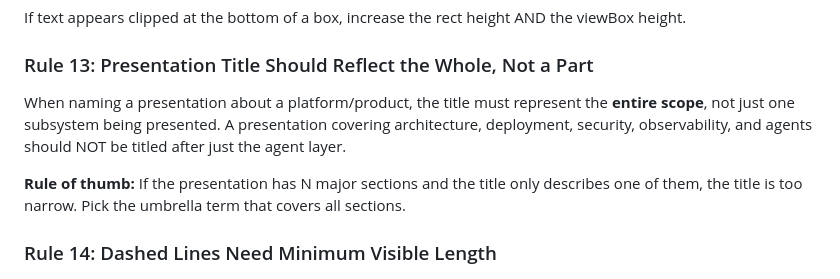
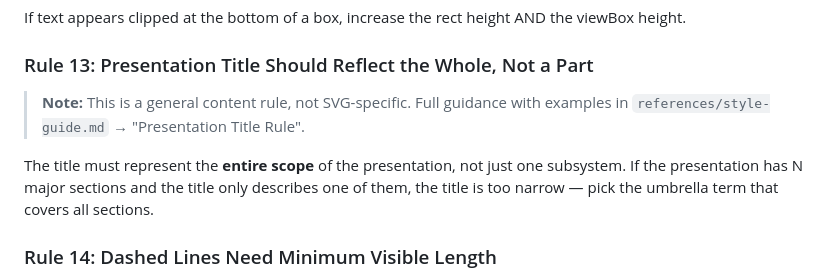
Before and after one commit to rhnfzl/slide-sage, a Markdown page: references/diagram-patterns.md, the part around the change. Drawn GitHub-style.

```diff
--- a/references/diagram-patterns.md
+++ b/references/diagram-patterns.md
@@ -1099,9 +1099,9 @@ If text appears clipped at the bottom of a box, increase the rect height AND the
 
 ### Rule 13: Presentation Title Should Reflect the Whole, Not a Part
 
-When naming a presentation about a platform/product, the title must represent the **entire scope**, not just one subsystem being presented. A presentation covering architecture, deployment, security, observability, and agents should NOT be titled after just the agent layer.
+> **Note:** This is a general content rule, not SVG-specific. Full guidance with examples in `references/style-guide.md` → "Presentation Title Rule".
 
-**Rule of thumb:** If the presentation has N major sections and the title only describes one of them, the title is too narrow. Pick the umbrella term that covers all sections.
+The title must represent the **entire scope** of the presentation, not just one subsystem. If the presentation has N major sections and the title only describes one of them, the title is too narrow — pick the umbrella term that covers all sections.
 
 ### Rule 14: Dashed Lines Need Minimum Visible Length
 
```
Also changed, not shown: references/style-guide.md (+12 -0 lines).
